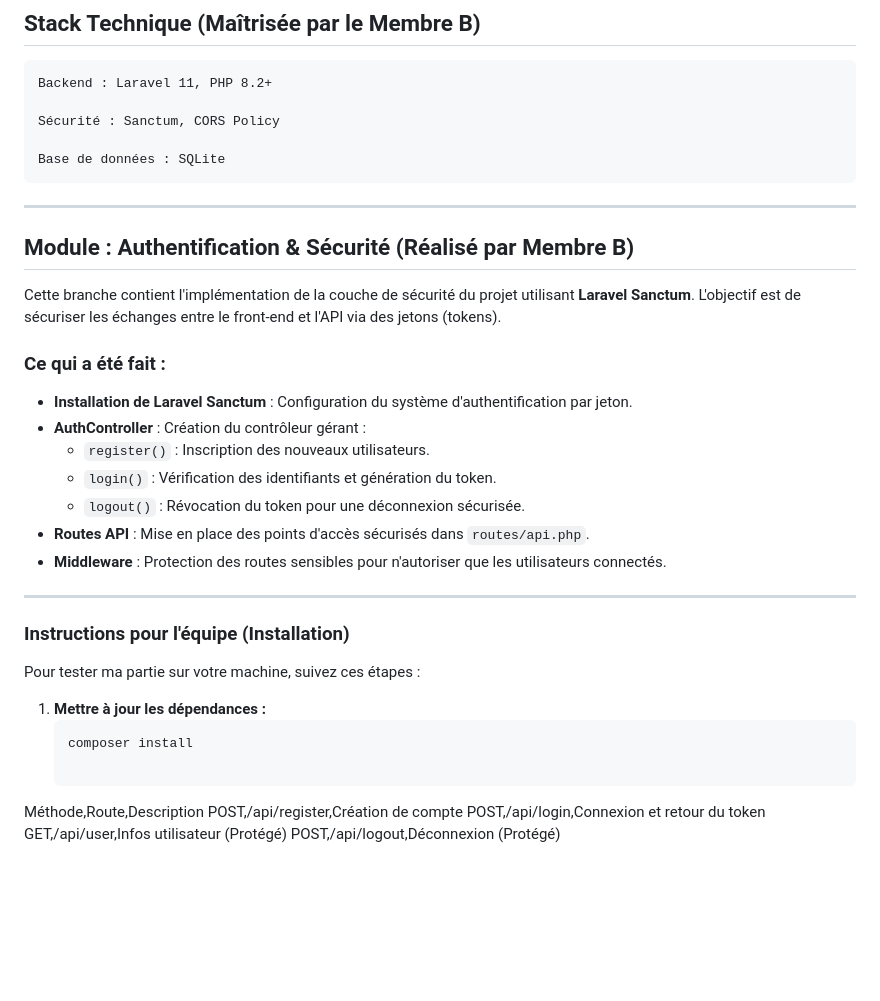
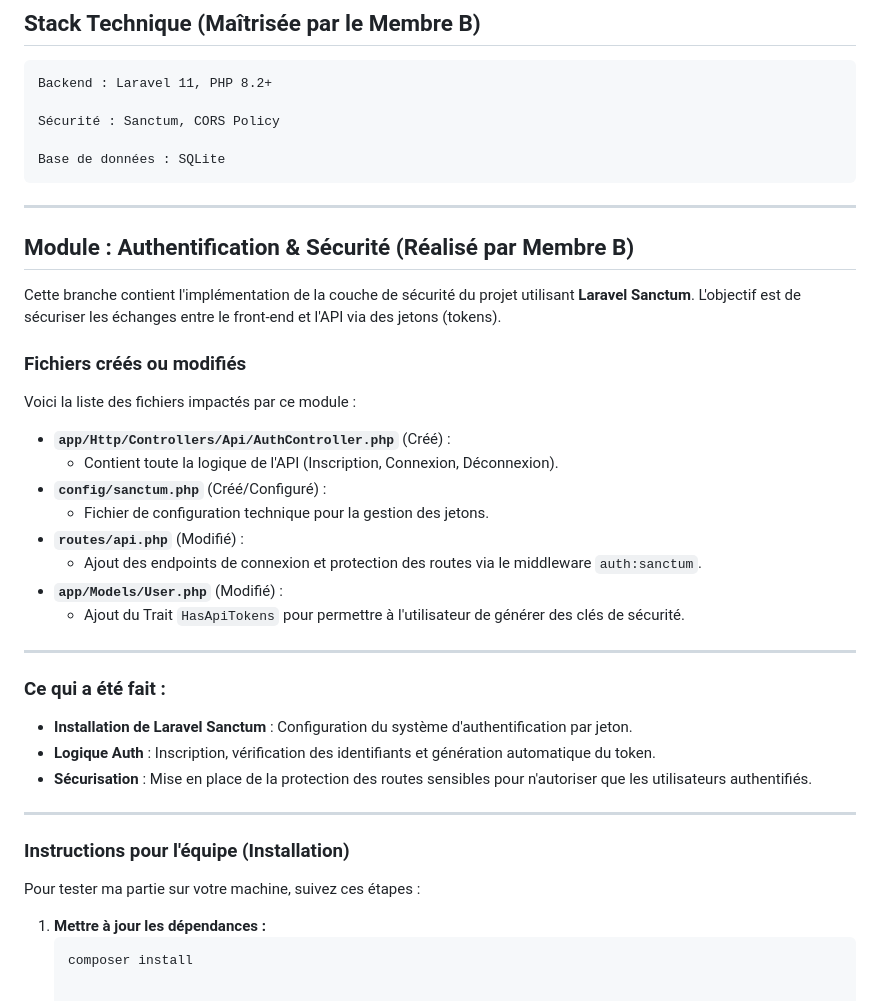
Before and after one commit to AbdramaneDiallo777/analyse-ia-backend, a Markdown page: README.md, the part around the change. GitHub-like rendering; blank space fills up the shorter version.

Commit message:
Update README.md
Mis à jour

````diff
--- a/README.md
+++ b/README.md
@@ -49,20 +49,32 @@ Conception d'une base de données SQLite optimisée pour l'analyse de texte.
 
     Base de données : SQLite
 
+
+
 ---
 
 ##  Module : Authentification & Sécurité (Réalisé par Membre B)
 
 Cette branche contient l'implémentation de la couche de sécurité du projet utilisant **Laravel Sanctum**. L'objectif est de sécuriser les échanges entre le front-end et l'API via des jetons (tokens).
 
+###  Fichiers créés ou modifiés
+Voici la liste des fichiers impactés par ce module :
+
+* **`app/Http/Controllers/Api/AuthController.php`** (Créé) :
+    * Contient toute la logique de l'API (Inscription, Connexion, Déconnexion).
+* **`config/sanctum.php`** (Créé/Configuré) :
+    * Fichier de configuration technique pour la gestion des jetons.
+* **`routes/api.php`** (Modifié) :
+    * Ajout des endpoints de connexion et protection des routes via le middleware `auth:sanctum`.
+* **`app/Models/User.php`** (Modifié) :
+    * Ajout du Trait `HasApiTokens` pour permettre à l'utilisateur de générer des clés de sécurité.
+
+---
+
 ###  Ce qui a été fait :
 - **Installation de Laravel Sanctum** : Configuration du système d'authentification par jeton.
-- **AuthController** : Création du contrôleur gérant :
-  - `register()` : Inscription des nouveaux utilisateurs.
-  - `login()` : Vérification des identifiants et génération du token.
-  - `logout()` : Révocation du token pour une déconnexion sécurisée.
-- **Routes API** : Mise en place des points d'accès sécurisés dans `routes/api.php`.
-- **Middleware** : Protection des routes sensibles pour n'autoriser que les utilisateurs connectés.
+- **Logique Auth** : Inscription, vérification des identifiants et génération automatique du token.
+- **Sécurisation** : Mise en place de la protection des routes sensibles pour n'autoriser que les utilisateurs authentifiés.
 
 ---
 
@@ -73,9 +85,3 @@ Pour tester ma partie sur votre machine, suivez ces étapes :
 1. **Mettre à jour les dépendances :**
    ```bash
    composer install
-
-Méthode,Route,Description
-POST,/api/register,Création de compte
-POST,/api/login,Connexion et retour du token
-GET,/api/user,Infos utilisateur (Protégé)
-POST,/api/logout,Déconnexion (Protégé)
````
